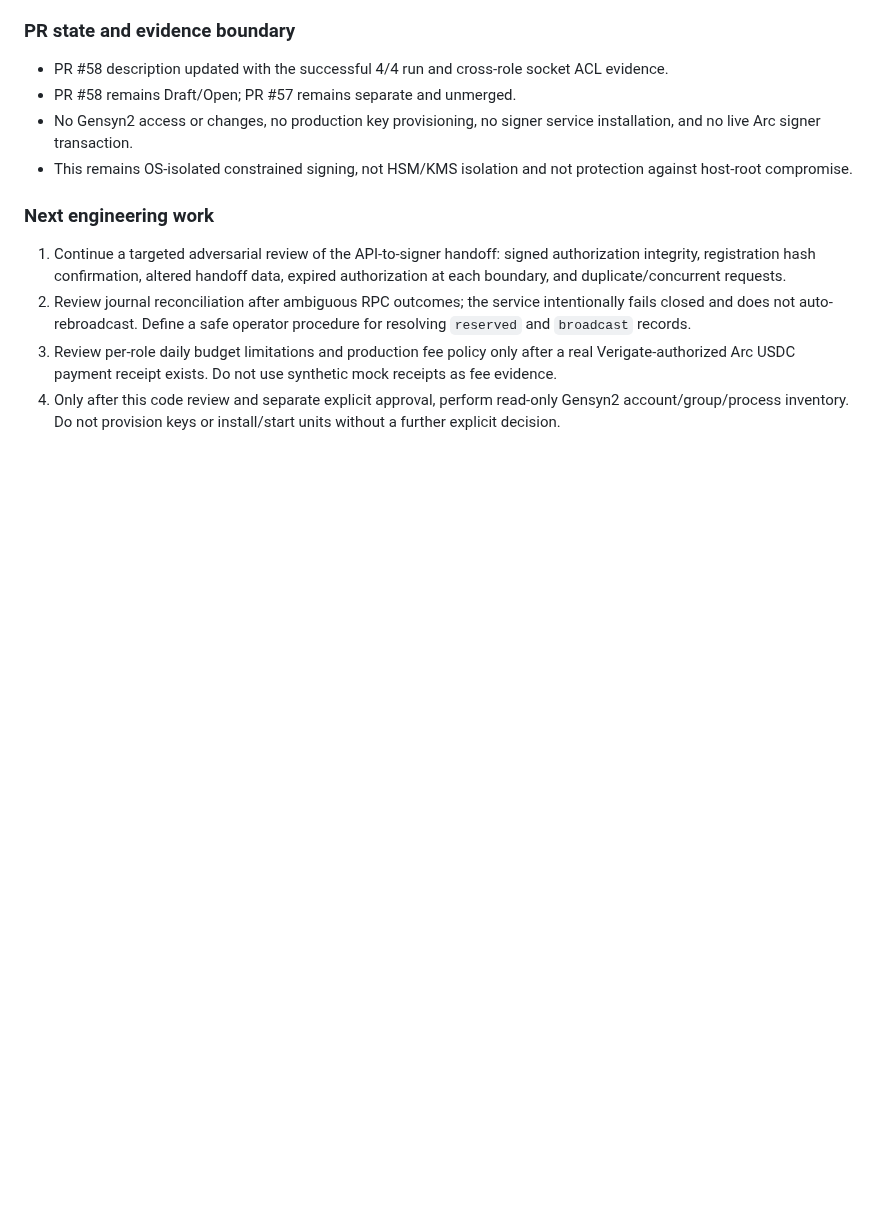
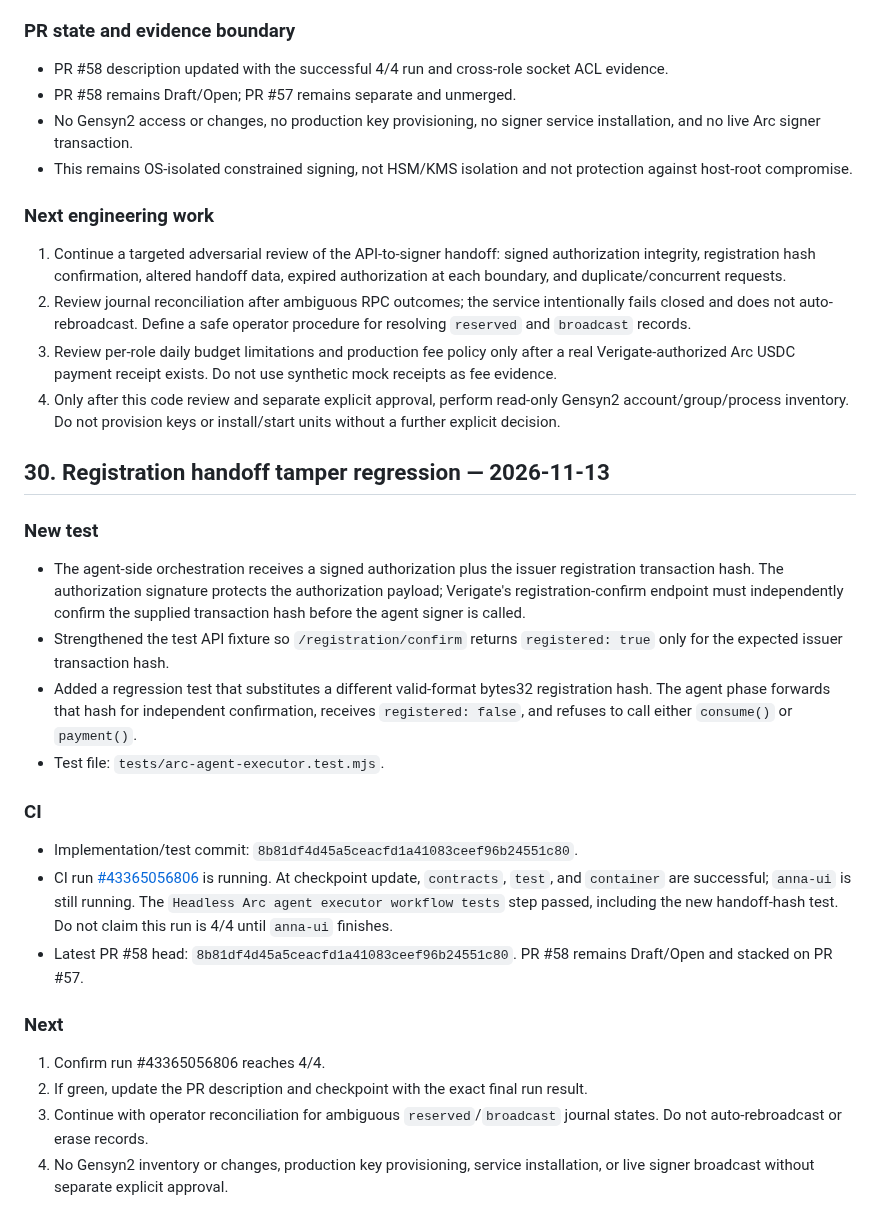
Before and after one commit to rudimentall1/verigate, a Markdown page: SESSION-CHECKPOINT.md, the part around the change. Rendered like a GitHub page; blank space fills up the shorter version.

Commit message:
docs: checkpoint tampered Arc registration handoff regression

```diff
--- a/SESSION-CHECKPOINT.md
+++ b/SESSION-CHECKPOINT.md
@@ -872,3 +872,26 @@ The same test then ran the actual issuer and agent signer daemons under distinct
 2. Review journal reconciliation after ambiguous RPC outcomes; the service intentionally fails closed and does not auto-rebroadcast. Define a safe operator procedure for resolving `reserved` and `broadcast` records.
 3. Review per-role daily budget limitations and production fee policy only after a real Verigate-authorized Arc USDC payment receipt exists. Do not use synthetic mock receipts as fee evidence.
 4. Only after this code review and separate explicit approval, perform read-only Gensyn2 account/group/process inventory. Do not provision keys or install/start units without a further explicit decision.
+
+
+## 30. Registration handoff tamper regression — 2026-11-13
+
+### New test
+
+- The agent-side orchestration receives a signed authorization plus the issuer registration transaction hash. The authorization signature protects the authorization payload; Verigate's registration-confirm endpoint must independently confirm the supplied transaction hash before the agent signer is called.
+- Strengthened the test API fixture so `/registration/confirm` returns `registered: true` only for the expected issuer transaction hash.
+- Added a regression test that substitutes a different valid-format bytes32 registration hash. The agent phase forwards that hash for independent confirmation, receives `registered: false`, and refuses to call either `consume()` or `payment()`.
+- Test file: `tests/arc-agent-executor.test.mjs`.
+
+### CI
+
+- Implementation/test commit: `8b81df4d45a5ceacfd1a41083ceef96b24551c80`.
+- CI run [#43365056806](https://github.com/rudimentall1/verigate/actions/runs/43365056806) is running. At checkpoint update, `contracts`, `test`, and `container` are successful; `anna-ui` is still running. The `Headless Arc agent executor workflow tests` step passed, including the new handoff-hash test. Do not claim this run is 4/4 until `anna-ui` finishes.
+- Latest PR #58 head: `8b81df4d45a5ceacfd1a41083ceef96b24551c80`. PR #58 remains Draft/Open and stacked on PR #57.
+
+### Next
+
+1. Confirm run #43365056806 reaches 4/4.
+2. If green, update the PR description and checkpoint with the exact final run result.
+3. Continue with operator reconciliation for ambiguous `reserved`/`broadcast` journal states. Do not auto-rebroadcast or erase records.
+4. No Gensyn2 inventory or changes, production key provisioning, service installation, or live signer broadcast without separate explicit approval.
```
